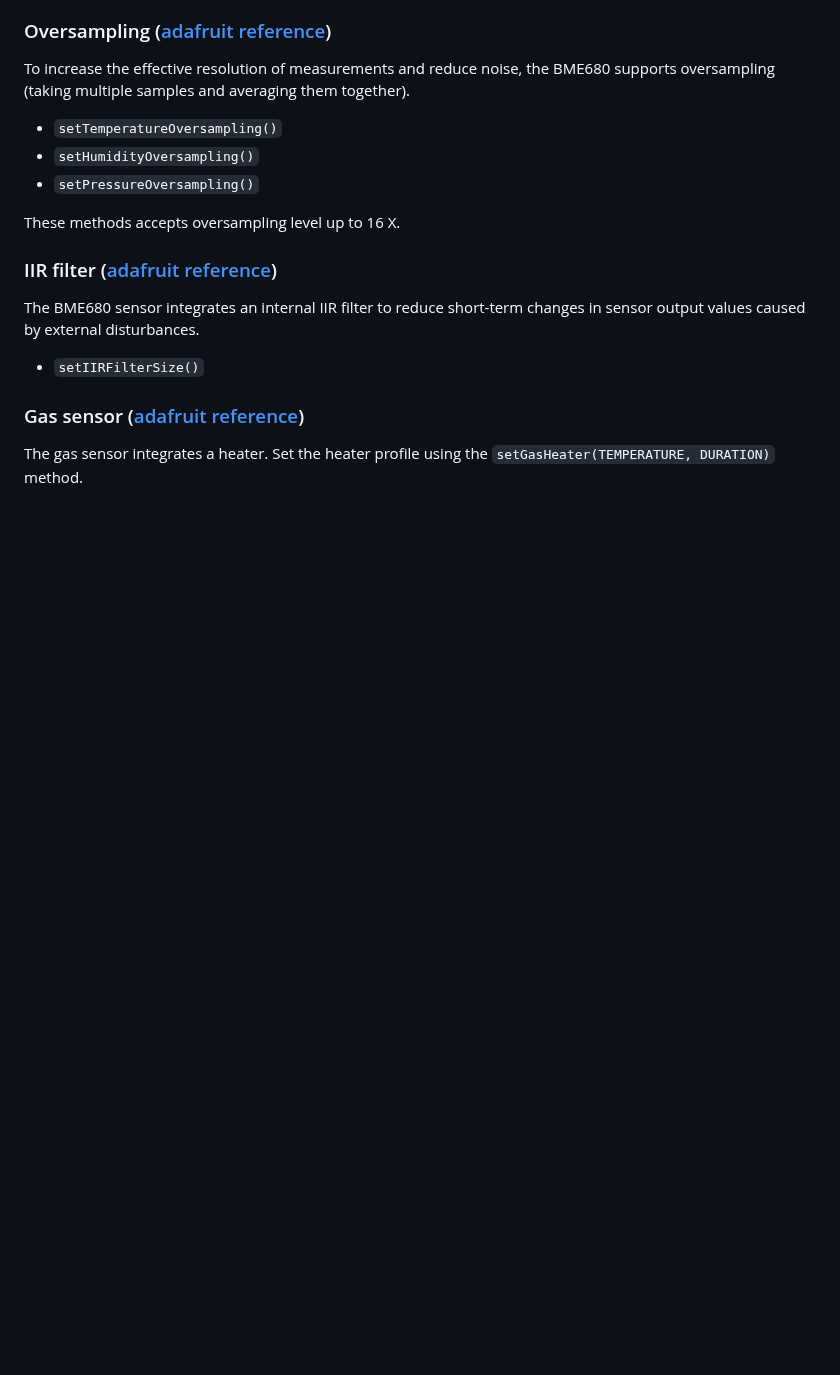
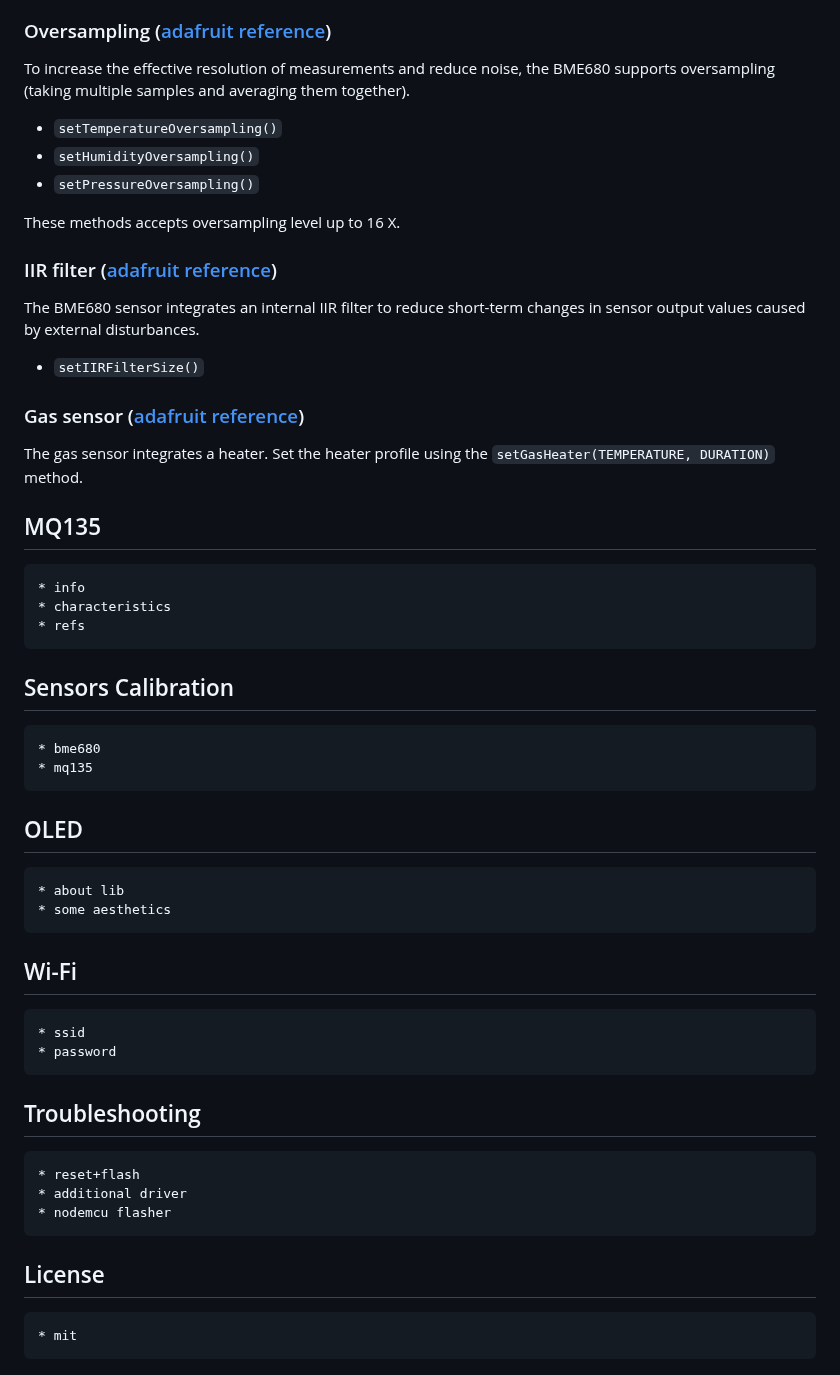
Before and after one commit to falkura/ESP8266-Meteostation, a Markdown page: README.md, the part around the change. Rendered like a GitHub page; blank space fills up the shorter version.

```diff
--- a/README.md
+++ b/README.md
@@ -97,3 +97,30 @@ The BME680 sensor integrates an internal IIR filter to reduce short-term changes
 ### Gas sensor ([adafruit reference](https://adafruit.github.io/Adafruit_BME680/html/class_adafruit___b_m_e680.html#a2e6a61b5441c51bf5e44c3af3ee3fec8))
 
 The gas sensor integrates a heater. Set the heater profile using the `setGasHeater(TEMPERATURE, DURATION)` method.
+
+
+
+## MQ135
+    * info
+    * characteristics
+    * refs
+
+## Sensors Calibration
+    * bme680
+    * mq135
+
+## OLED
+    * about lib
+    * some aesthetics
+
+## Wi-Fi
+    * ssid
+    * password
+
+## Troubleshooting
+    * reset+flash
+    * additional driver
+    * nodemcu flasher
+
+## License
+    * mit
```
